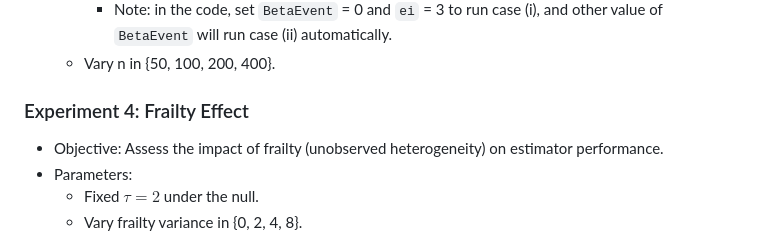
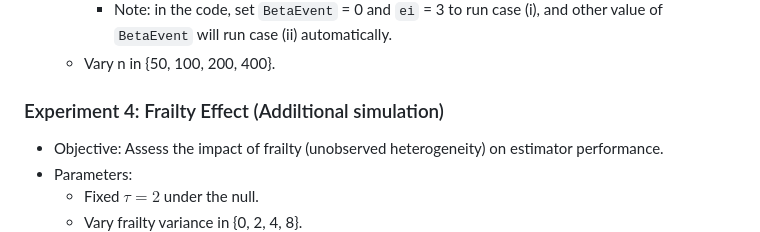
Before and after one commit to Kxsssss/AUMCF_Sim, a Markdown page: README.md, the part around the change. Rendered like a GitHub page.

Commit message:
Update E4 to additional simulation

```diff
--- a/README.md
+++ b/README.md
@@ -48,7 +48,7 @@ Each simulation study is based on 1000 replicated datasets (`reps=1000`).
     - Note: in the code, set `BetaEvent` = 0 and `ei` = 3 to run case (i), and other value of  `BetaEvent` will run case (ii) automatically.
   - Vary n in {50, 100, 200, 400}.
 
-### Experiment 4: Frailty Effect
+### Experiment 4: Frailty Effect (Addiltional simulation)
 - Objective: Assess the impact of frailty (unobserved heterogeneity) on estimator performance.
 - Parameters:
   - Fixed $\tau = 2$ under the null.
```
